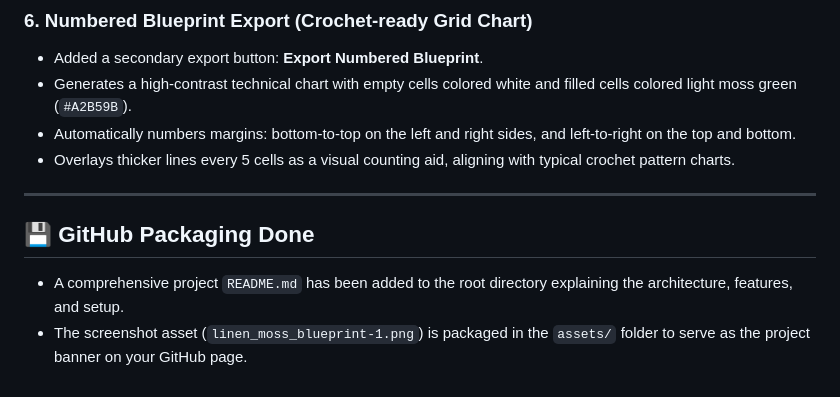
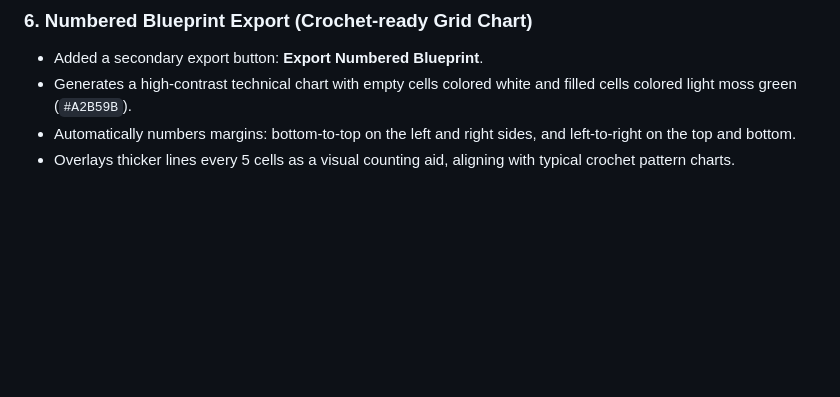
Before and after one commit to ehajdarovic/Crochet-filet-Editor-Linen-And-Moss, a Markdown page: crochet-filet-editor/walkthrough.md, the part around the change. GitHub-like rendering; blank space fills up the shorter version.

```diff
--- a/crochet-filet-editor/walkthrough.md
+++ b/crochet-filet-editor/walkthrough.md
@@ -53,9 +53,3 @@ Your local development server is running in the background at **`http://localhos
 * Generates a high-contrast technical chart with empty cells colored white and filled cells colored light moss green (`#A2B59B`).
 * Automatically numbers margins: bottom-to-top on the left and right sides, and left-to-right on the top and bottom.
 * Overlays thicker lines every 5 cells as a visual counting aid, aligning with typical crochet pattern charts.
-
----
-
-## 💾 GitHub Packaging Done
-* A comprehensive project `README.md` has been added to the root directory explaining the architecture, features, and setup.
-* The screenshot asset (`linen_moss_blueprint-1.png`) is packaged in the `assets/` folder to serve as the project banner on your GitHub page.
```
